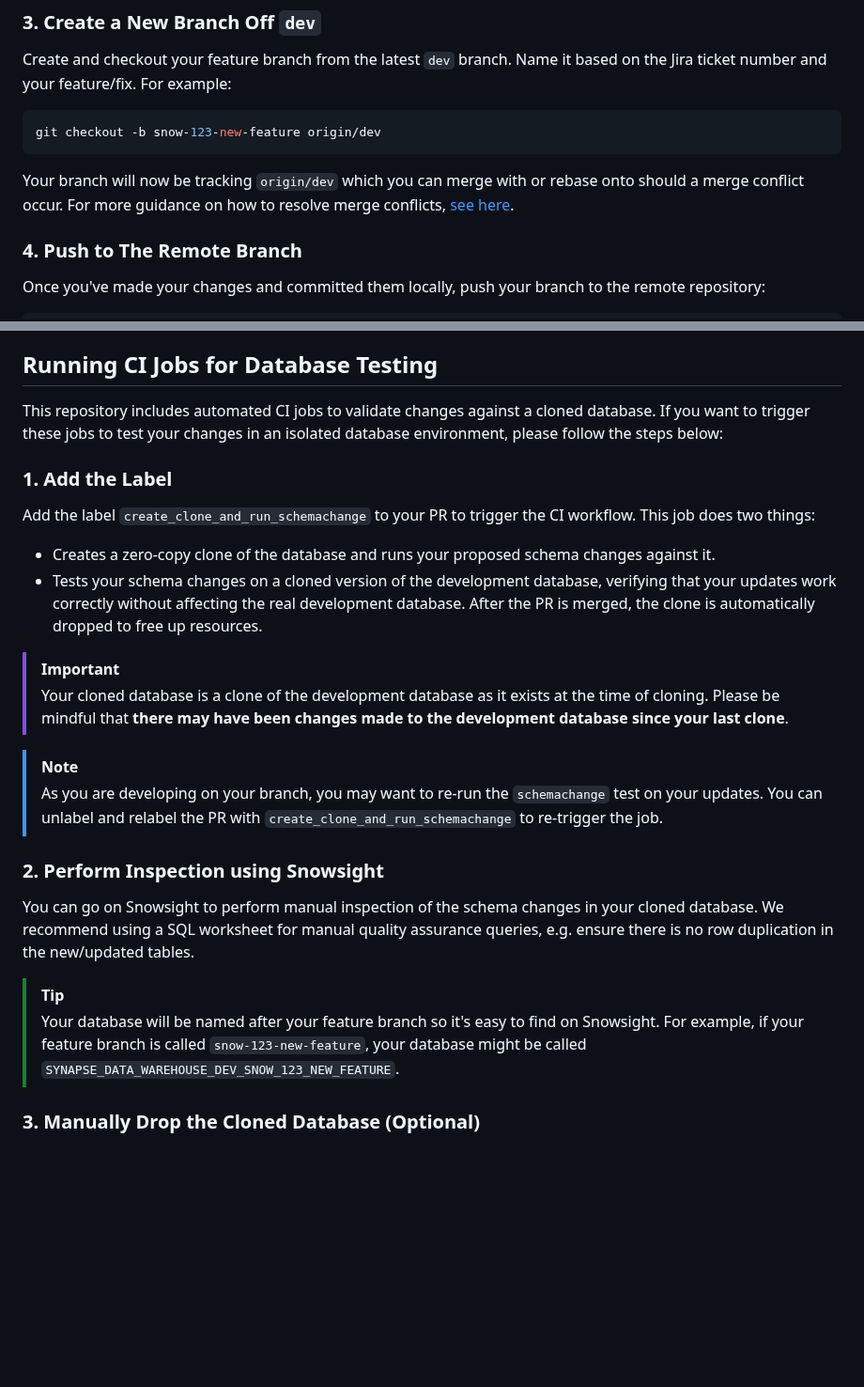
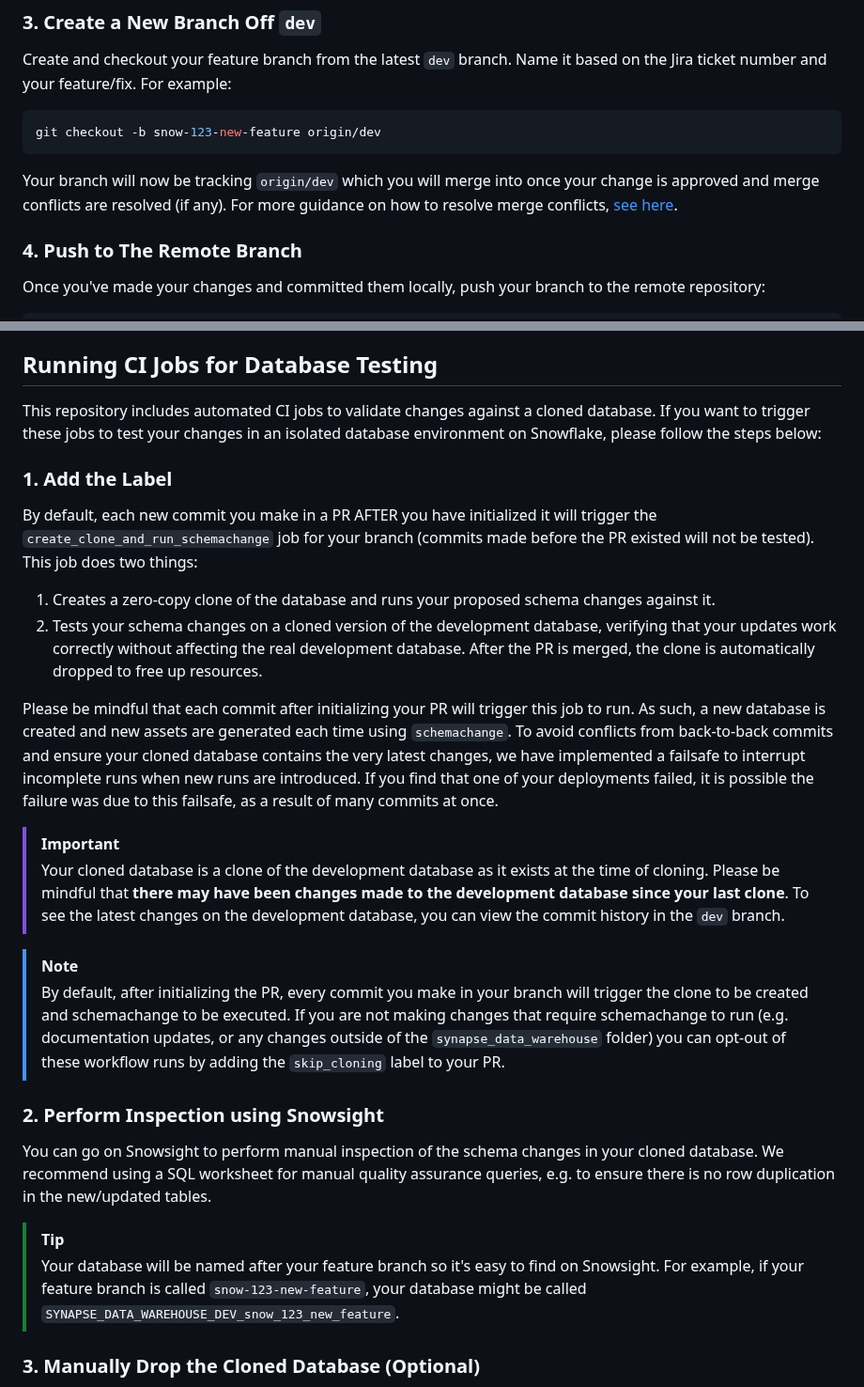
Before and after one commit to Sage-Bionetworks/snowflake, a Markdown page: CONTRIBUTING.md, 2 parts joined by grey strips. Shown at 94% size. Rendered like a GitHub page; blank space fills up the shorter version.

Commit message:
necessary changes to docs (#186)
* necessary changes to docs

* .

* .

* typo

* fyi about concurrency failsafe

````diff
--- a/CONTRIBUTING.md
+++ b/CONTRIBUTING.md
@@ -45,8 +45,7 @@ Create and checkout your feature branch from the latest `dev` branch. Name it ba
 git checkout -b snow-123-new-feature origin/dev
 ```
 
-Your branch will now be tracking `origin/dev` which you can merge with or rebase onto should a merge conflict occur. For more guidance
-on how to resolve merge conflicts, [see here](https://docs.github.com/en/pull-requests/collaborating-with-pull-requests/addressing-merge-conflicts/about-merge-conflicts#resolving-merge-conflicts).
+Your branch will now be tracking `origin/dev` which you will merge into once your change is approved and merge conflicts are resolved (if any). For more guidance on how to resolve merge conflicts, [see here](https://docs.github.com/en/pull-requests/collaborating-with-pull-requests/addressing-merge-conflicts/about-merge-conflicts#resolving-merge-conflicts).
 
 ### 4. Push to The Remote Branch
 
@@ -66,31 +65,35 @@ you can then take your PR out of draft mode by marking it as Ready for Review in
 
 ## Running CI Jobs for Database Testing
 
-This repository includes automated CI jobs to validate changes against a cloned database. If you want to trigger these jobs to test your changes in an isolated database environment, please follow the steps below:
+This repository includes automated CI jobs to validate changes against a cloned database. If you want to trigger these jobs to test your changes in an isolated database environment on Snowflake, please follow the steps below:
 
 ### 1. Add the Label
 
-Add the label `create_clone_and_run_schemachange` to your PR to trigger the CI workflow. This job does two things:
+By default, each new commit you make in a PR AFTER you have initialized it will trigger the `create_clone_and_run_schemachange` job for your branch (commits made before the PR existed will not be tested). This job does two things:
 
-* Creates a zero-copy clone of the database and runs your proposed schema changes against it.
-* Tests your schema changes on a cloned version of the development database, verifying that your updates work correctly without
+1. Creates a zero-copy clone of the database and runs your proposed schema changes against it.
+2. Tests your schema changes on a cloned version of the development database, verifying that your updates work correctly without
 affecting the real development database. After the PR is merged, the clone is automatically dropped to free up resources.
+
+Please be mindful that each commit after initializing your PR will trigger this job to run. As such, a new database is created and new assets are generated each time using `schemachange`. To avoid conflicts from back-to-back commits and ensure your cloned database contains the very latest changes, we have implemented a failsafe to interrupt incomplete runs when new runs are introduced. If you find that one of your deployments failed, it is possible the failure was due to this failsafe, as a result of many commits at once.
 
 > [!IMPORTANT]
 > Your cloned database is a clone of the development database as it exists at the time of cloning. Please be mindful that
-> **there may have been changes made to the development database since your last clone**.
+> **there may have been changes made to the development database since your last clone**. To see the latest changes on
+> the development database, you can view the commit history in the `dev` branch.
 
 > [!NOTE]
-> As you are developing on your branch, you may want to re-run the `schemachange` test on your updates.
-> You can unlabel and relabel the PR with `create_clone_and_run_schemachange` to re-trigger the job.
+> By default, after initializing the PR, every commit you make in your branch will trigger the clone to be created and schemachange to be executed.
+> If you are not making changes that require schemachange to run (e.g. documentation updates, or any changes outside of the
+> `synapse_data_warehouse` folder) you can opt-out of these workflow runs by adding the `skip_cloning` label to your PR.
 
 ### 2. Perform Inspection using Snowsight
 
-You can go on Snowsight to perform manual inspection of the schema changes in your cloned database. We recommend using a SQL worksheet for manual quality assurance queries, e.g. ensure there is no row duplication in the new/updated tables.
+You can go on Snowsight to perform manual inspection of the schema changes in your cloned database. We recommend using a SQL worksheet for manual quality assurance queries, e.g. to ensure there is no row duplication in the new/updated tables.
 
 > [!TIP]
 > Your database will be named after your feature branch so it's easy to find on Snowsight. For example, if your feature branch is called
-> `snow-123-new-feature`, your database might be called `SYNAPSE_DATA_WAREHOUSE_DEV_SNOW_123_NEW_FEATURE`.
+> `snow-123-new-feature`, your database might be called `SYNAPSE_DATA_WAREHOUSE_DEV_snow_123_new_feature`.
 
 ### 3. Manually Drop the Cloned Database (Optional)
 
````
